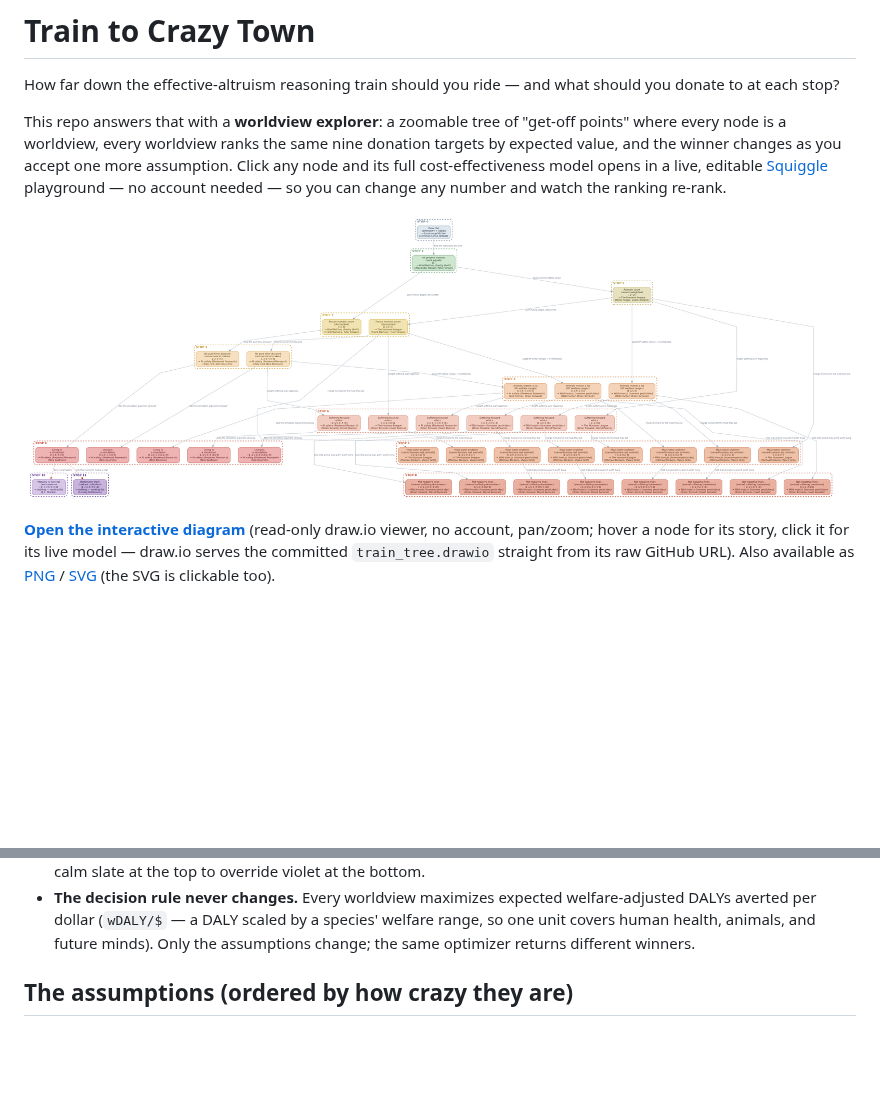
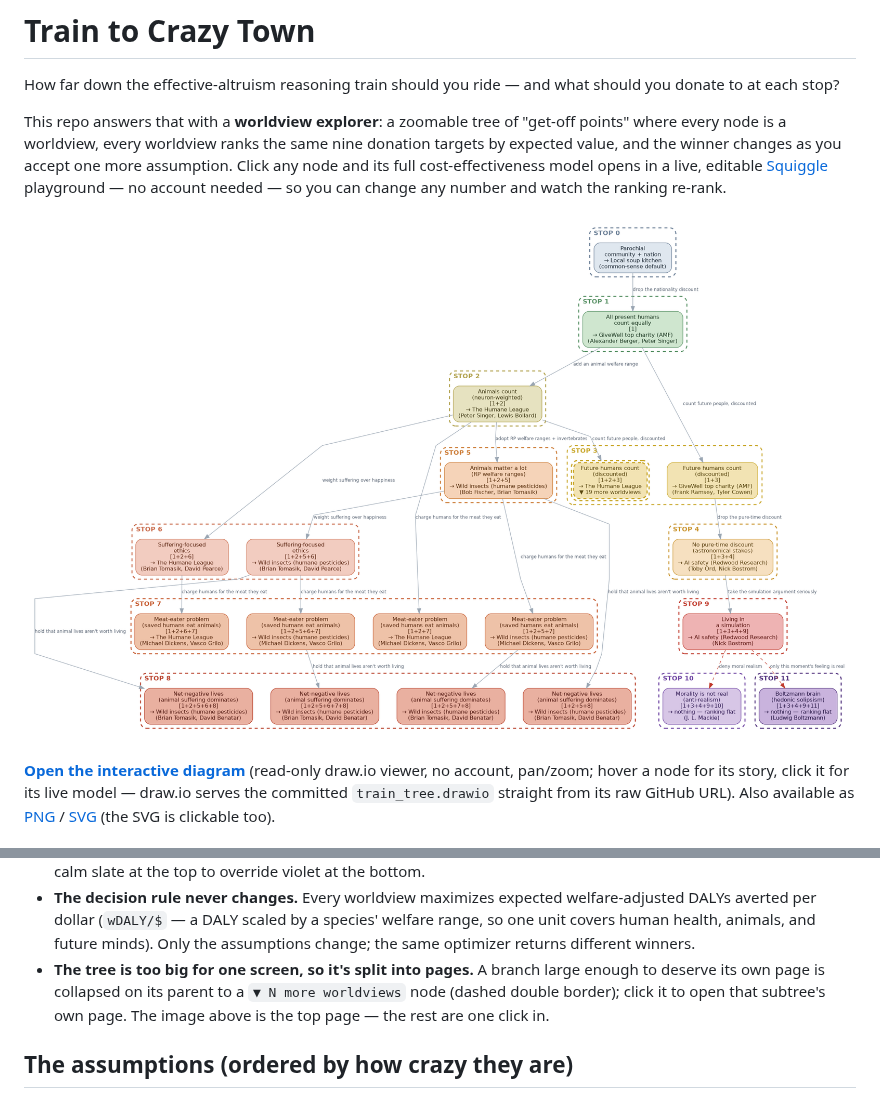
Before and after one commit to morganrivers/train_to_crazy_town, a Markdown page: README.md, 2 parts joined by grey strips. GitHub-like rendering; pictures changed too: diagram/train_tree.png; blank space fills up the shorter version.

```diff
--- a/README.md
+++ b/README.md
@@ -51,6 +51,11 @@ one.
   species' welfare range, so one unit covers human health, animals, and future
   minds). Only the assumptions change; the same optimizer returns different
   winners.
+- **The tree is too big for one screen, so it's split into pages.** A branch
+  large enough to deserve its own page is collapsed on its parent to a
+  `▼ N more worldviews` node (dashed double border); click it to open that
+  subtree's own page. The image above is the top page — the rest are one click
+  in.
 
 ## The assumptions (ordered by how crazy they are)
 
```
Also changed, not shown: diagram/README.md (+24 -11 lines), diagram/train_tree__w1_2_3.png (added), 12 other files.
